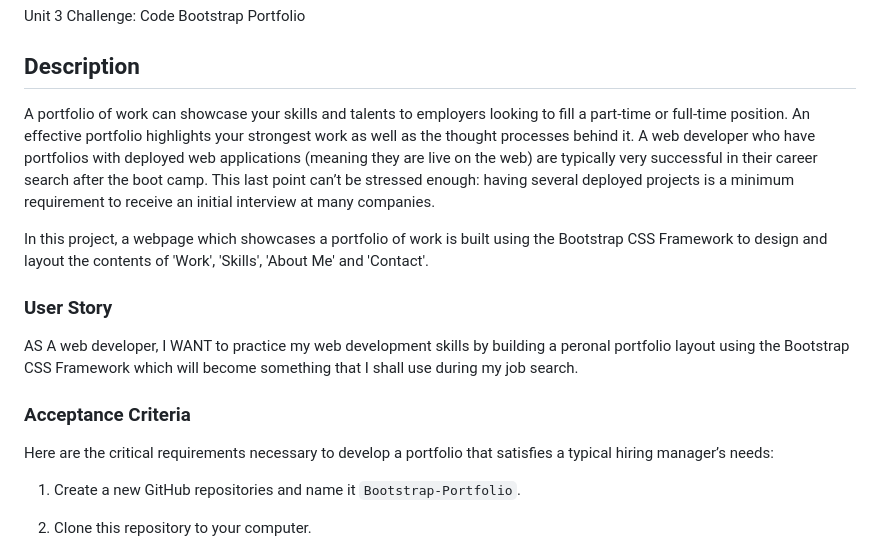
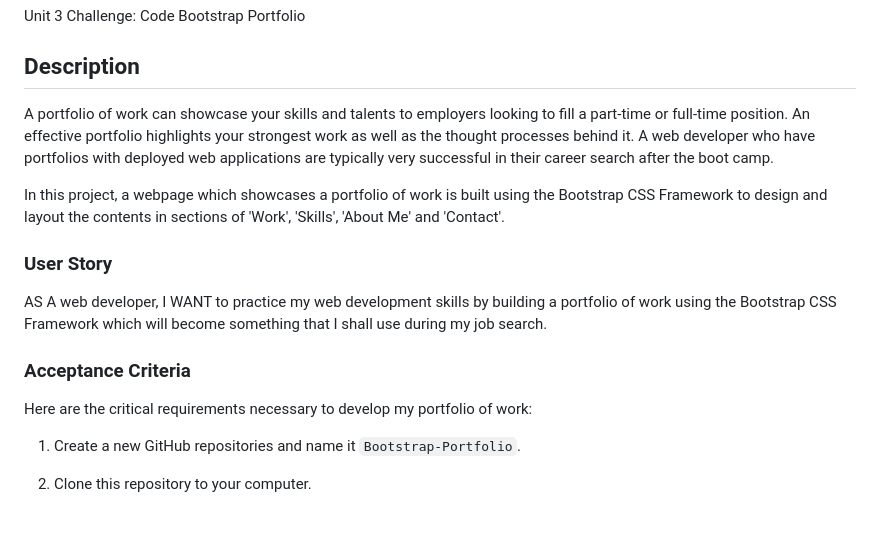
Before and after one commit to seacrest3/Bootstrap-Portfolio, a Markdown page: README.md, the part around the change. Drawn GitHub-style; blank space fills up the shorter version.

Commit message:
reviewed README.md and made revision for typo and content

```diff
--- a/README.md
+++ b/README.md
@@ -3,17 +3,17 @@ Unit 3 Challenge: Code Bootstrap Portfolio
 
 ## Description
 
-A portfolio of work can showcase your skills and talents to employers looking to fill a part-time or full-time position. An effective portfolio highlights your strongest work as well as the thought processes behind it. A web developer who have portfolios with deployed web applications (meaning they are live on the web) are typically very successful in their career search after the boot camp. This last point can’t be stressed enough: having several deployed projects is a minimum requirement to receive an initial interview at many companies.
+A portfolio of work can showcase your skills and talents to employers looking to fill a part-time or full-time position. An effective portfolio highlights your strongest work as well as the thought processes behind it. A web developer who have portfolios with deployed web applications are typically very successful in their career search after the boot camp.
 
-In this project, a webpage which showcases a portfolio of work is built using the Bootstrap CSS Framework to design and layout the contents of 'Work', 'Skills', 'About Me' and 'Contact'.
+In this project, a webpage which showcases a portfolio of work is built using the Bootstrap CSS Framework to design and layout the contents in sections of 'Work', 'Skills', 'About Me' and 'Contact'.
 
 ### User Story
 
-AS A web developer, I WANT to practice my web development skills by building a peronal portfolio layout using the Bootstrap CSS Framework which will become something that I shall use during my job search.
+AS A web developer, I WANT to practice my web development skills by building a portfolio of work using the Bootstrap CSS Framework which will become something that I shall use during my job search.
 
 ### Acceptance Criteria
 
-Here are the critical requirements necessary to develop a portfolio that satisfies a typical hiring manager’s needs:
+Here are the critical requirements necessary to develop my portfolio of work:
 
 1. Create a new GitHub repositories and name it `Bootstrap-Portfolio`.
 
```
